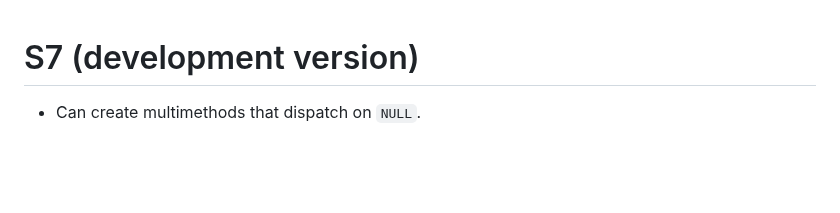
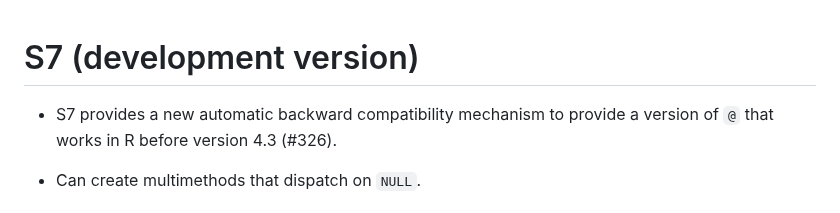
Before and after one commit to RConsortium/S7, a Markdown page: NEWS.md, the part around the change. GitHub-like rendering; blank space fills up the shorter version.

Commit message:
Add news bullet

```diff
--- a/NEWS.md
+++ b/NEWS.md
@@ -1,4 +1,7 @@
 # S7 (development version)
+
+* S7 provides a new automatic backward compatibility mechanism to provide
+  a version of `@` that works in R before version 4.3 (#326).
 
 * Can create multimethods that dispatch on `NULL`.
 
```
